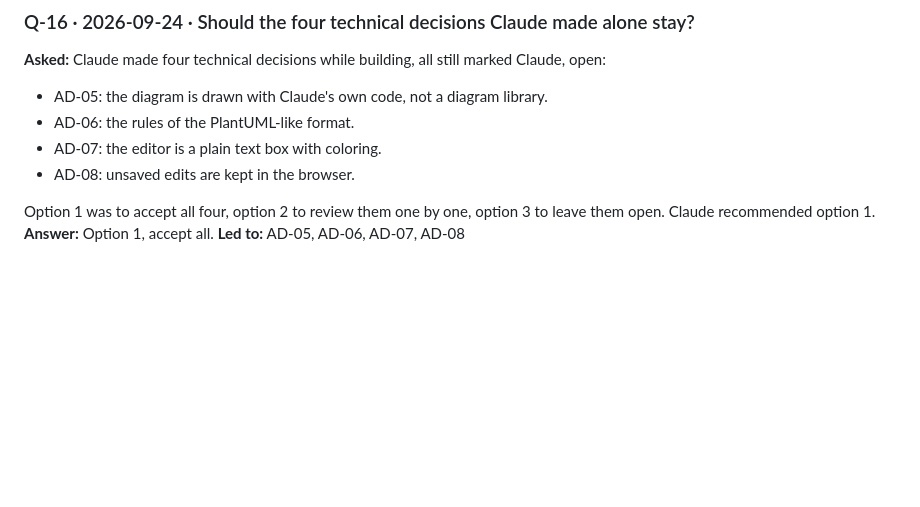
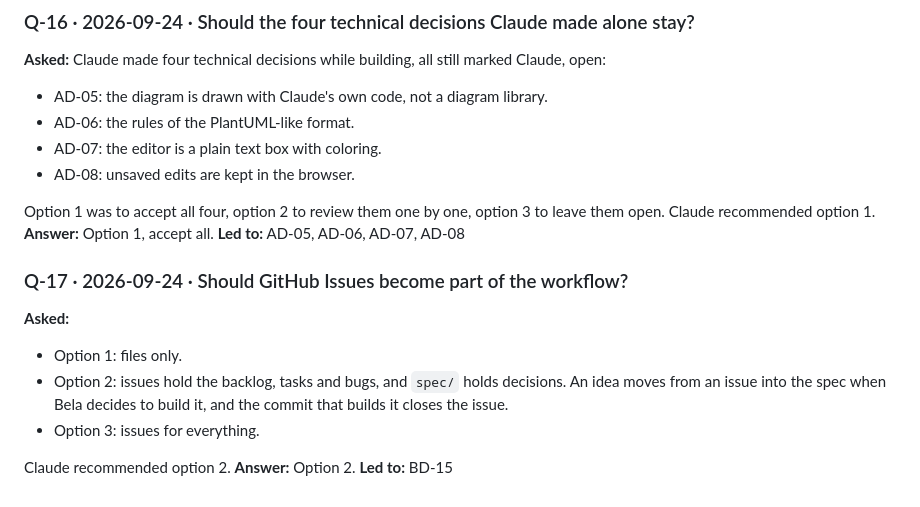
Before and after one commit to belaboros/UserJourneyCreator, a Markdown page: spec/02-questions-and-answers.md, the part around the change. GitHub-like rendering; blank space fills up the shorter version.

```diff
--- a/spec/02-questions-and-answers.md
+++ b/spec/02-questions-and-answers.md
@@ -124,3 +124,13 @@ Alternatives: a plain dropdown, or a `theme` line in the journey file (see Q-12)
 Option 1 was to accept all four, option 2 to review them one by one, option 3 to leave them open. Claude recommended option 1.
 **Answer:** Option 1, accept all.
 **Led to:** AD-05, AD-06, AD-07, AD-08
+
+### Q-17 · 2026-09-24 · Should GitHub Issues become part of the workflow?
+**Asked:**
+- Option 1: files only.
+- Option 2: issues hold the backlog, tasks and bugs, and `spec/` holds decisions. An idea moves from an issue into the spec when Bela decides to build it, and the commit that builds it closes the issue.
+- Option 3: issues for everything.
+
+Claude recommended option 2.
+**Answer:** Option 2.
+**Led to:** BD-15
```
Also changed, not shown: CLAUDE.md (+7 -0 lines), spec/04-business-decisions.md (+14 -0 lines).
